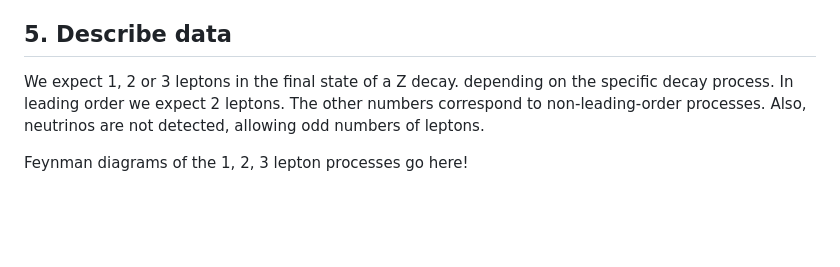
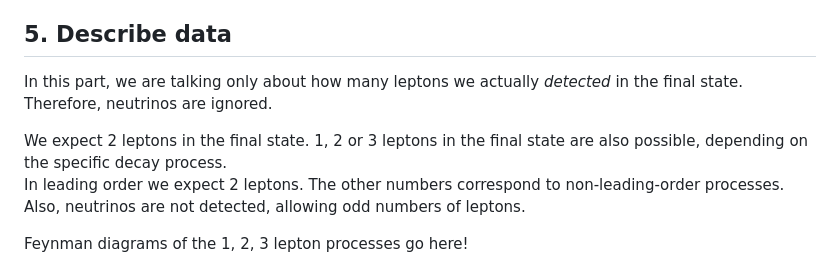
Before and after one commit to Just-Neptun/FP, a Markdown page: F92 Z-Bosons/Nachbesprechung/Part02_Basics.md, the part around the change. Drawn GitHub-style; blank space fills up the shorter version.

Commit message:
refine 5

```diff
--- a/F92 Z-Bosons/Nachbesprechung/Part02_Basics.md
+++ b/F92 Z-Bosons/Nachbesprechung/Part02_Basics.md
@@ -51,8 +51,10 @@ This is the number of counted leptons in the final state.
 
 ## 5. Describe data
 
-We expect 1, 2 or 3 leptons in the final state of a Z decay.
-depending on the specific decay process.
+In this part, we are talking only about how many leptons we actually *detected* in the final state. Therefore, neutrinos are ignored.
+
+We expect 2 leptons in the final state.
+1, 2 or 3 leptons in the final state are also possible, depending on the specific decay process. \
 In leading order we expect 2 leptons.
 The other numbers correspond to non-leading-order processes.
 Also, neutrinos are not detected, allowing odd numbers of leptons.
```
